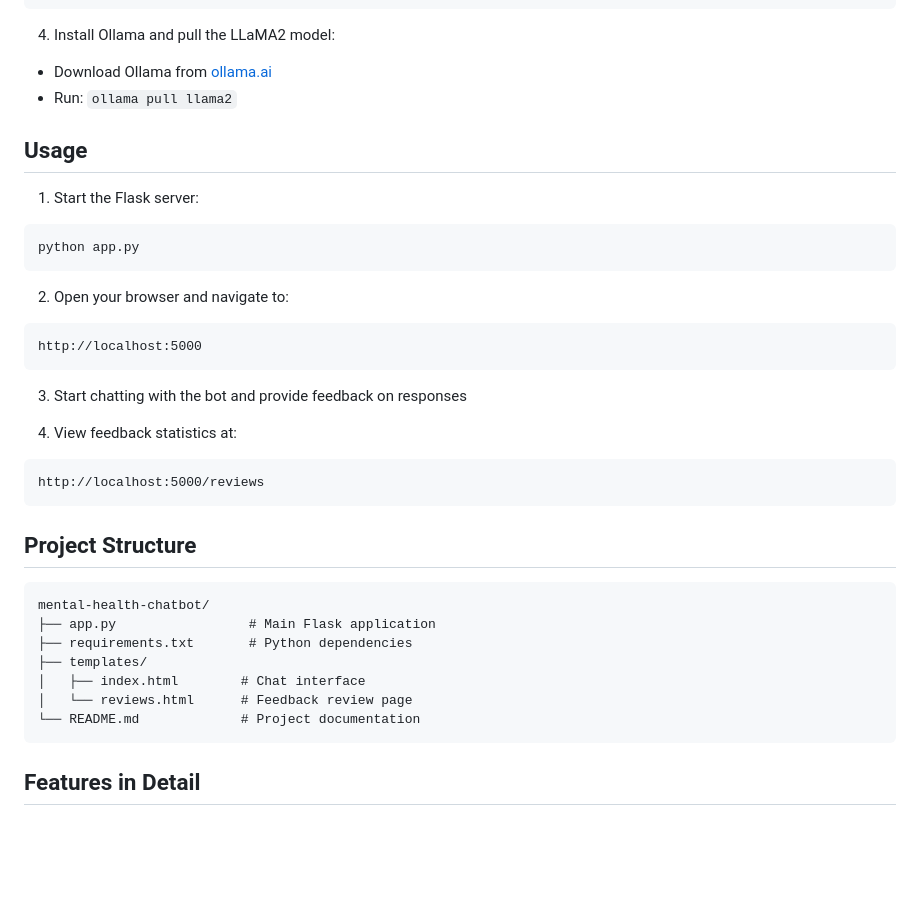
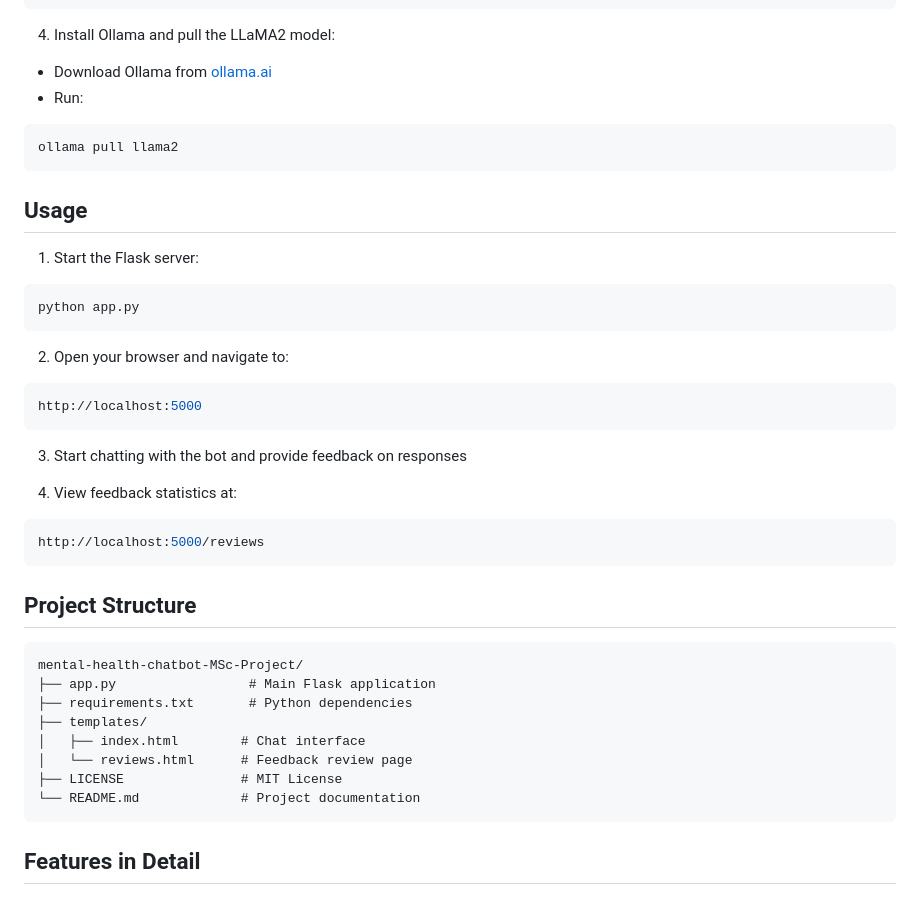
Before and after one commit to mffihri/mental-health-chatbot-MSc-Project, a Markdown page: README.md, the part around the change. Rendered like a GitHub page; blank space fills up the shorter version.

Commit message:
docs: Improve README formatting and clarity
Changes made:
- Fixed numbering in Installation and Usage sections
- Added proper bash highlighting for code blocks
- Updated project structure to include LICENSE file
- Fixed project directory name
- Improved command block formatting
- Added clear Ollama installation steps

````diff
--- a/README.md
+++ b/README.md
@@ -59,7 +59,10 @@ pip install -r requirements.txt
 
 4. Install Ollama and pull the LLaMA2 model:
 - Download Ollama from [ollama.ai](https://ollama.ai)
-- Run: `ollama pull llama2`
+- Run:
+```bash
+ollama pull llama2
+```
 
 ## Usage
 
@@ -69,26 +72,27 @@ python app.py
 ```
 
 2. Open your browser and navigate to:
-```
+```bash
 http://localhost:5000
 ```
 
 3. Start chatting with the bot and provide feedback on responses
 
 4. View feedback statistics at:
-```
+```bash
 http://localhost:5000/reviews
 ```
 
 ## Project Structure
 
 ```
-mental-health-chatbot/
+mental-health-chatbot-MSc-Project/
 ├── app.py                 # Main Flask application
 ├── requirements.txt       # Python dependencies
 ├── templates/
 │   ├── index.html        # Chat interface
 │   └── reviews.html      # Feedback review page
+├── LICENSE               # MIT License
 └── README.md             # Project documentation
 ```
 
````
